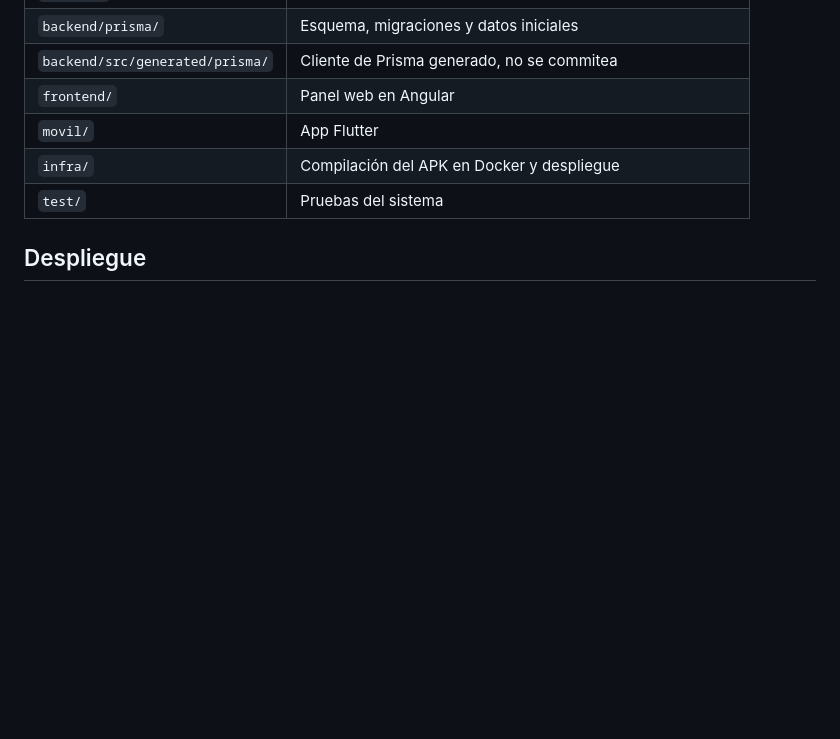
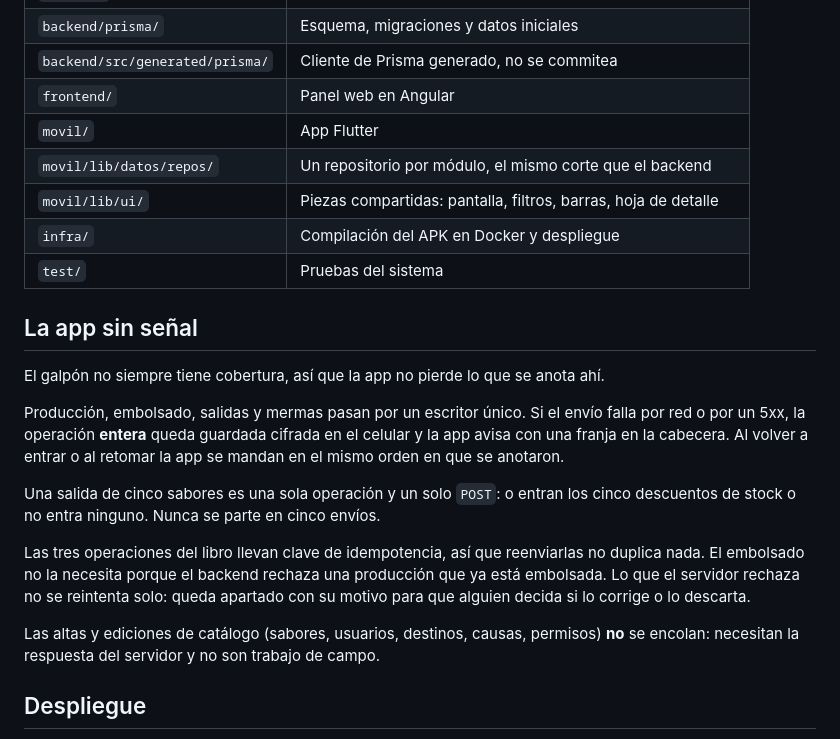
Before and after one commit to Jose27luis/frozen-paletas, a Markdown page: README.md, the part around the change. Rendered like a GitHub page; blank space fills up the shorter version.

Commit message:
docs: documentar la cola sin senal y el corte por modulo del movil

```diff
--- a/README.md
+++ b/README.md
@@ -746,8 +746,22 @@ No hace falta desarrollar todos los módulos completos desde el primer día.
 | `backend/src/generated/prisma/` | Cliente de Prisma generado, no se commitea |
 | `frontend/` | Panel web en Angular |
 | `movil/` | App Flutter |
+| `movil/lib/datos/repos/` | Un repositorio por módulo, el mismo corte que el backend |
+| `movil/lib/ui/` | Piezas compartidas: pantalla, filtros, barras, hoja de detalle |
 | `infra/` | Compilación del APK en Docker y despliegue |
 | `test/` | Pruebas del sistema |
+
+## La app sin señal
+
+El galpón no siempre tiene cobertura, así que la app no pierde lo que se anota ahí.
+
+Producción, embolsado, salidas y mermas pasan por un escritor único. Si el envío falla por red o por un 5xx, la operación **entera** queda guardada cifrada en el celular y la app avisa con una franja en la cabecera. Al volver a entrar o al retomar la app se mandan en el mismo orden en que se anotaron.
+
+Una salida de cinco sabores es una sola operación y un solo `POST`: o entran los cinco descuentos de stock o no entra ninguno. Nunca se parte en cinco envíos.
+
+Las tres operaciones del libro llevan clave de idempotencia, así que reenviarlas no duplica nada. El embolsado no la necesita porque el backend rechaza una producción que ya está embolsada. Lo que el servidor rechaza no se reintenta solo: queda apartado con su motivo para que alguien decida si lo corrige o lo descarta.
+
+Las altas y ediciones de catálogo (sabores, usuarios, destinos, causas, permisos) **no** se encolan: necesitan la respuesta del servidor y no son trabajo de campo.
 
 ## Despliegue
 
```
